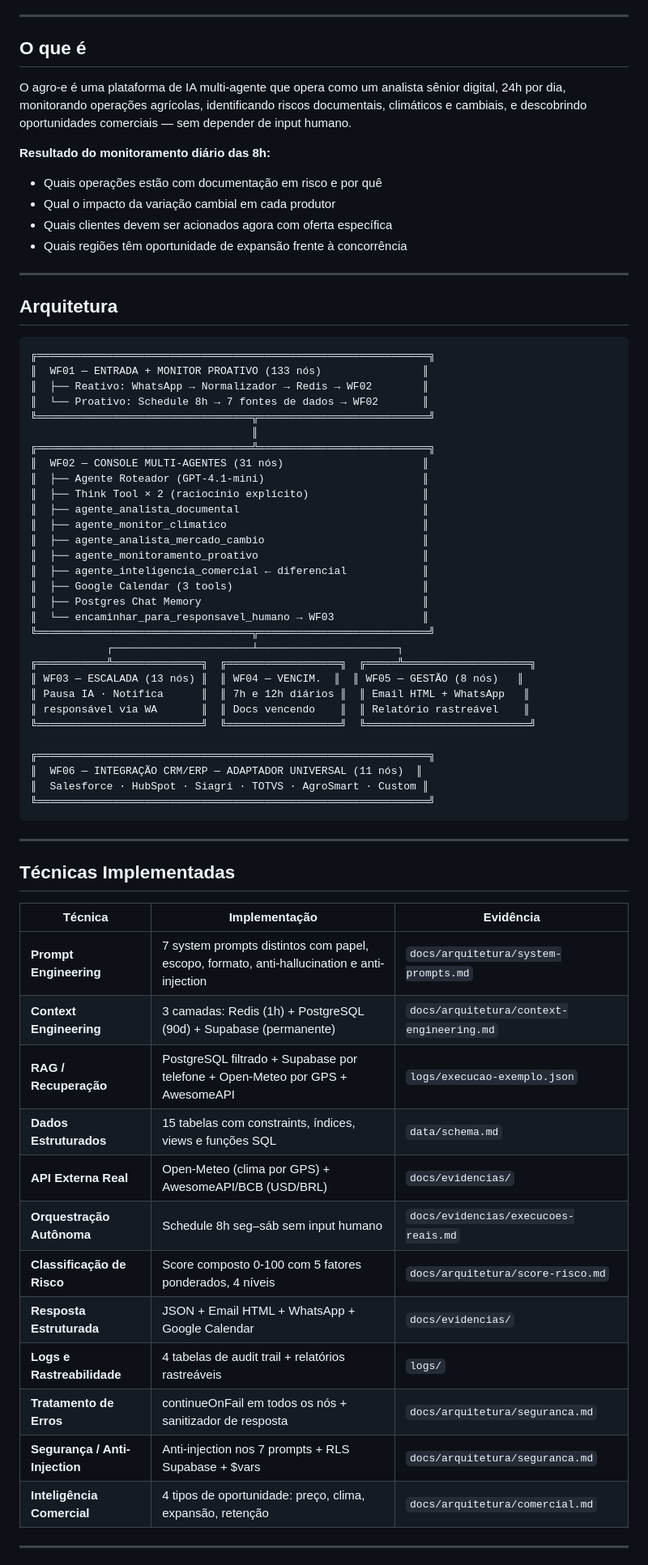
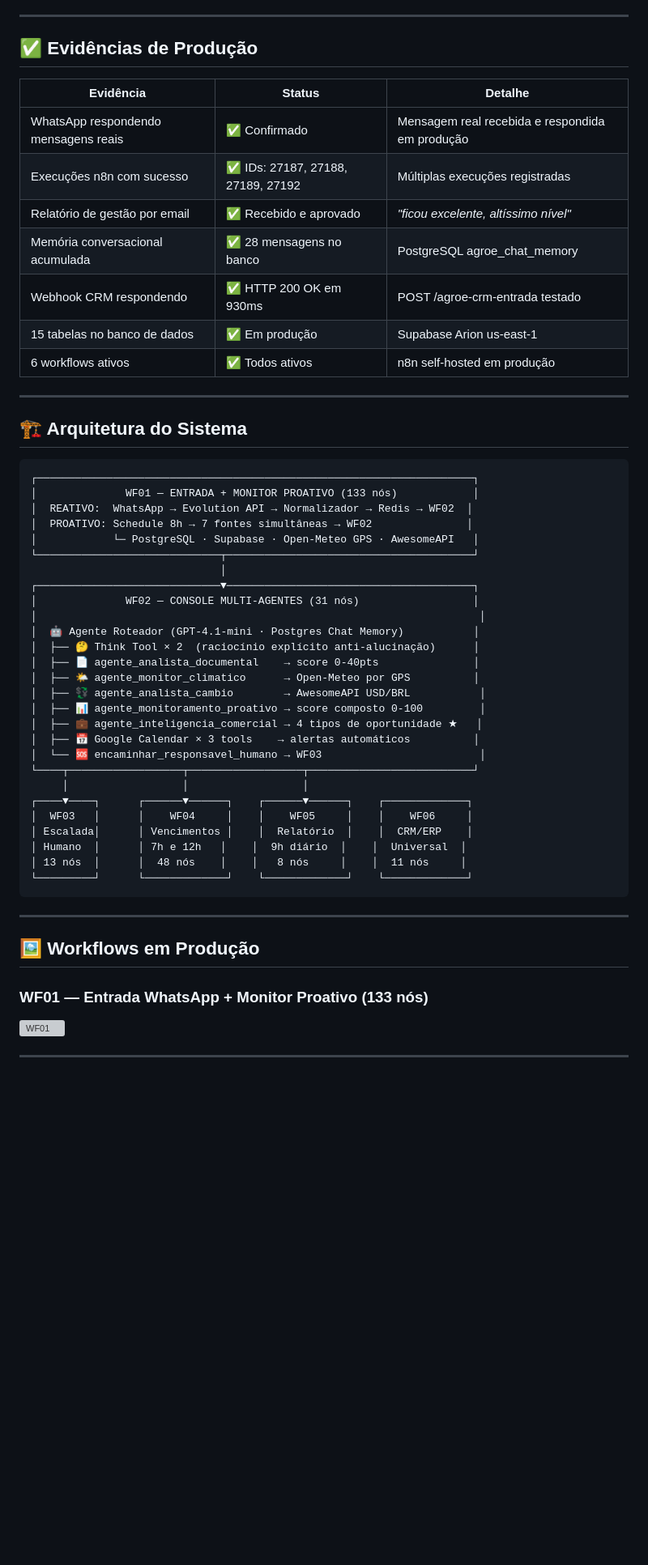
Before and after one commit to airionntelligentsystems/Agro-e, a Markdown page: README.md, the part around one of its changes. Shown at 81% size. Drawn GitHub-style; blank space fills up the shorter version; grey boxes are pictures that could not be loaded.

Commit message:
✨ README: badges, arquitetura ASCII, workflows embedados, tabelas completas, estrutura premium

````diff
--- a/README.md
+++ b/README.md
@@ -5,71 +24,58 @@
 
 ---
 
-## O que é
+## ✅ Evidências de Produção
 
-O agro-e é uma plataforma de IA multi-agente que opera como um analista sênior digital, 24h por dia, monitorando operações agrícolas, identificando riscos documentais, climáticos e cambiais, e descobrindo oportunidades comerciais — sem depender de input humano.
-
-**Resultado do monitoramento diário das 8h:**
-- Quais operações estão com documentação em risco e por quê
-- Qual o impacto da variação cambial em cada produtor
-- Quais clientes devem ser acionados agora com oferta específica
-- Quais regiões têm oportunidade de expansão frente à concorrência
+| Evidência | Status | Detalhe |
+|-----------|--------|---------|
+| WhatsApp respondendo mensagens reais | ✅ Confirmado | Mensagem real recebida e respondida em produção |
+| Execuções n8n com sucesso | ✅ IDs: 27187, 27188, 27189, 27192 | Múltiplas execuções registradas |
+| Relatório de gestão por email | ✅ Recebido e aprovado | *"ficou excelente, altíssimo nível"* |
+| Memória conversacional acumulada | ✅ 28 mensagens no banco | PostgreSQL agroe_chat_memory |
+| Webhook CRM respondendo | ✅ HTTP 200 OK em 930ms | POST /agroe-crm-entrada testado |
+| 15 tabelas no banco de dados | ✅ Em produção | Supabase Arion us-east-1 |
+| 6 workflows ativos | ✅ Todos ativos | n8n self-hosted em produção |
 
 ---
 
-## Arquitetura
+## 🏗️ Arquitetura do Sistema
 
 ```
-╔══════════════════════════════════════════════════════════════╗
-║  WF01 — ENTRADA + MONITOR PROATIVO (133 nós)                ║
-║  ├── Reativo: WhatsApp → Normalizador → Redis → WF02        ║
-║  └── Proativo: Schedule 8h → 7 fontes de dados → WF02       ║
-╚══════════════════════════════════╦═══════════════════════════╝
-                                   ║
-╔══════════════════════════════════╩═══════════════════════════╗
-║  WF02 — CONSOLE MULTI-AGENTES (31 nós)                      ║
-║  ├── Agente Roteador (GPT-4.1-mini)                         ║
-║  ├── Think Tool × 2 (raciocínio explícito)                  ║
-║  ├── agente_analista_documental                             ║
-║  ├── agente_monitor_climatico                               ║
-║  ├── agente_analista_mercado_cambio                         ║
-║  ├── agente_monitoramento_proativo                          ║
-║  ├── agente_inteligencia_comercial ← diferencial            ║
-║  ├── Google Calendar (3 tools)                              ║
-║  ├── Postgres Chat Memory                                   ║
-║  └── encaminhar_para_responsavel_humano → WF03              ║
-╚══════════════════════════════════╦═══════════════════════════╝
-            ┌──────────────────────┴──────────────────────┐
-╔═══════════╩══════════════╗  ╔══════════════════╗  ╔═════╩════════════════════╗
-║ WF03 — ESCALADA (13 nós) ║  ║ WF04 — VENCIM.  ║  ║ WF05 — GESTÃO (8 nós)   ║
-║ Pausa IA · Notifica      ║  ║ 7h e 12h diários ║  ║ Email HTML + WhatsApp   ║
-║ responsável via WA       ║  ║ Docs vencendo    ║  ║ Relatório rastreável    ║
-╚══════════════════════════╝  ╚══════════════════╝  ╚══════════════════════════╝
-
-╔══════════════════════════════════════════════════════════════╗
-║  WF06 — INTEGRAÇÃO CRM/ERP — ADAPTADOR UNIVERSAL (11 nós)  ║
-║  Salesforce · HubSpot · Siagri · TOTVS · AgroSmart · Custom ║
-╚══════════════════════════════════════════════════════════════╝
+┌─────────────────────────────────────────────────────────────────────┐
+│              WF01 — ENTRADA + MONITOR PROATIVO (133 nós)            │
+│  REATIVO:  WhatsApp → Evolution API → Normalizador → Redis → WF02  │
+│  PROATIVO: Schedule 8h → 7 fontes simultâneas → WF02               │
+│            └─ PostgreSQL · Supabase · Open-Meteo GPS · AwesomeAPI   │
+└─────────────────────────────┬───────────────────────────────────────┘
+                              │
+┌─────────────────────────────▼───────────────────────────────────────┐
+│              WF02 — CONSOLE MULTI-AGENTES (31 nós)                  │
+│                                                                      │
+│  🤖 Agente Roteador (GPT-4.1-mini · Postgres Chat Memory)           │
+│  ├── 🤔 Think Tool × 2  (raciocínio explícito anti-alucinação)      │
+│  ├── 📄 agente_analista_documental    → score 0-40pts               │
+│  ├── 🌤️ agente_monitor_climatico      → Open-Meteo por GPS          │
+│  ├── 💱 agente_analista_cambio        → AwesomeAPI USD/BRL           │
+│  ├── 📊 agente_monitoramento_proativo → score composto 0-100         │
+│  ├── 💼 agente_inteligencia_comercial → 4 tipos de oportunidade ★   │
+│  ├── 📅 Google Calendar × 3 tools    → alertas automáticos          │
+│  └── 🆘 encaminhar_responsavel_humano → WF03                         │
+└────┬──────────────────┬──────────────────┬──────────────────────────┘
+     │                  │                  │
+┌────▼────┐      ┌──────▼──────┐    ┌──────▼──────┐    ┌─────────────┐
+│  WF03   │      │    WF04     │    │    WF05     │    │    WF06     │
+│ Escalada│      │ Vencimentos │    │  Relatório  │    │  CRM/ERP    │
+│ Humano  │      │ 7h e 12h   │    │  9h diário  │    │  Universal  │
+│ 13 nós  │      │  48 nós    │    │   8 nós     │    │  11 nós     │
+└─────────┘      └─────────────┘    └─────────────┘    └─────────────┘
 ```
 
 ---
 
-## Técnicas Implementadas
+## 🖼️ Workflows em Produção
 
-| Técnica | Implementação | Evidência |
-|---------|--------------|-----------|
-| **Prompt Engineering** | 7 system prompts distintos com papel, escopo, formato, anti-hallucination e anti-injection | `docs/arquitetura/system-prompts.md` |
-| **Context Engineering** | 3 camadas: Redis (1h) + PostgreSQL (90d) + Supabase (permanente) | `docs/arquitetura/context-engineering.md` |
-| **RAG / Recuperação** | PostgreSQL filtrado + Supabase por telefone + Open-Meteo por GPS + AwesomeAPI | `logs/execucao-exemplo.json` |
-| **Dados Estruturados** | 15 tabelas com constraints, índices, views e funções SQL | `data/schema.md` |
-| **API Externa Real** | Open-Meteo (clima por GPS) + AwesomeAPI/BCB (USD/BRL) | `docs/evidencias/` |
-| **Orquestração Autônoma** | Schedule 8h seg–sáb sem input humano | `docs/evidencias/execucoes-reais.md` |
-| **Classificação de Risco** | Score composto 0-100 com 5 fatores ponderados, 4 níveis | `docs/arquitetura/score-risco.md` |
-| **Resposta Estruturada** | JSON + Email HTML + WhatsApp + Google Calendar | `docs/evidencias/` |
-| **Logs e Rastreabilidade** | 4 tabelas de audit trail + relatórios rastreáveis | `logs/` |
-| **Tratamento de Erros** | continueOnFail em todos os nós + sanitizador de resposta | `docs/arquitetura/seguranca.md` |
-| **Segurança / Anti-Injection** | Anti-injection nos 7 prompts + RLS Supabase + $vars | `docs/arquitetura/seguranca.md` |
-| **Inteligência Comercial** | 4 tipos de oportunidade: preço, clima, expansão, retenção | `docs/arquitetura/comercial.md` |
+### WF01 — Entrada WhatsApp + Monitor Proativo (133 nós)
+![WF01](docs/prints/wf01-entrada-monitor-proativo.svg)
 
 ---
 
````
Also changed, not shown: other parts of README.md (+163 -55 lines).
